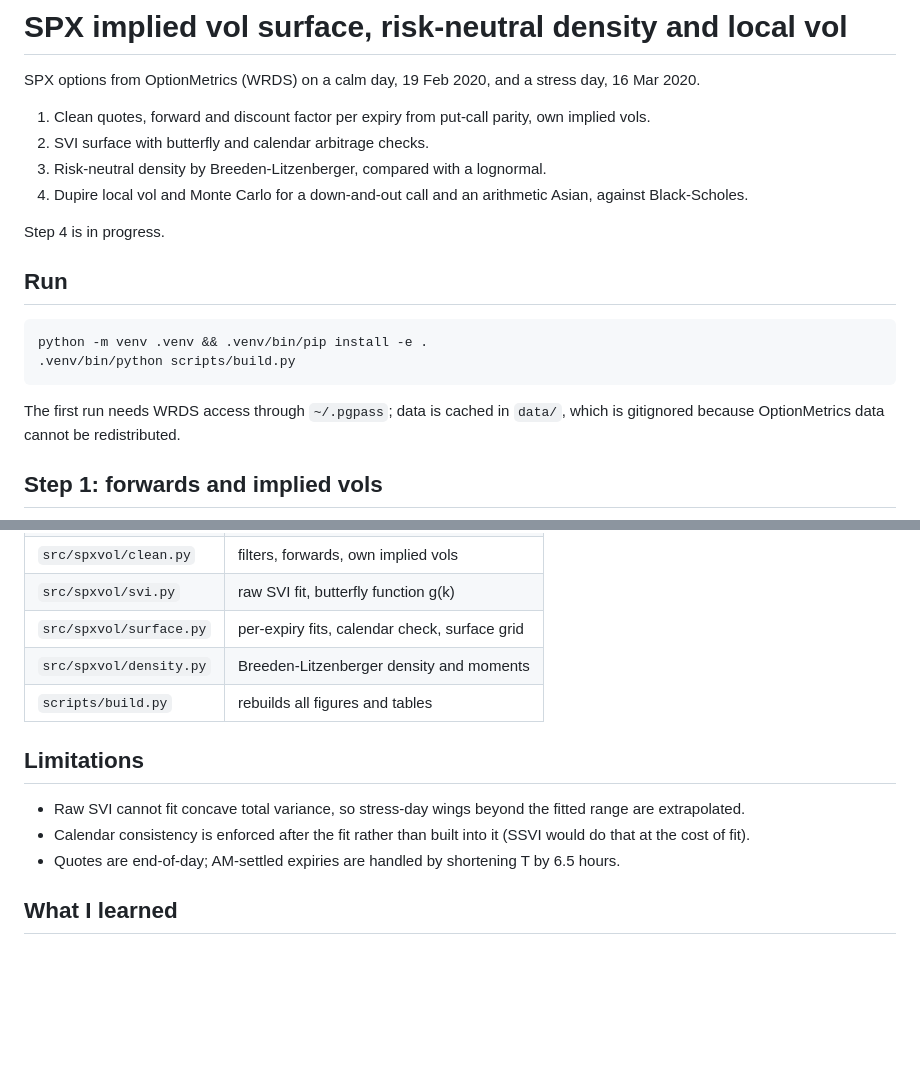
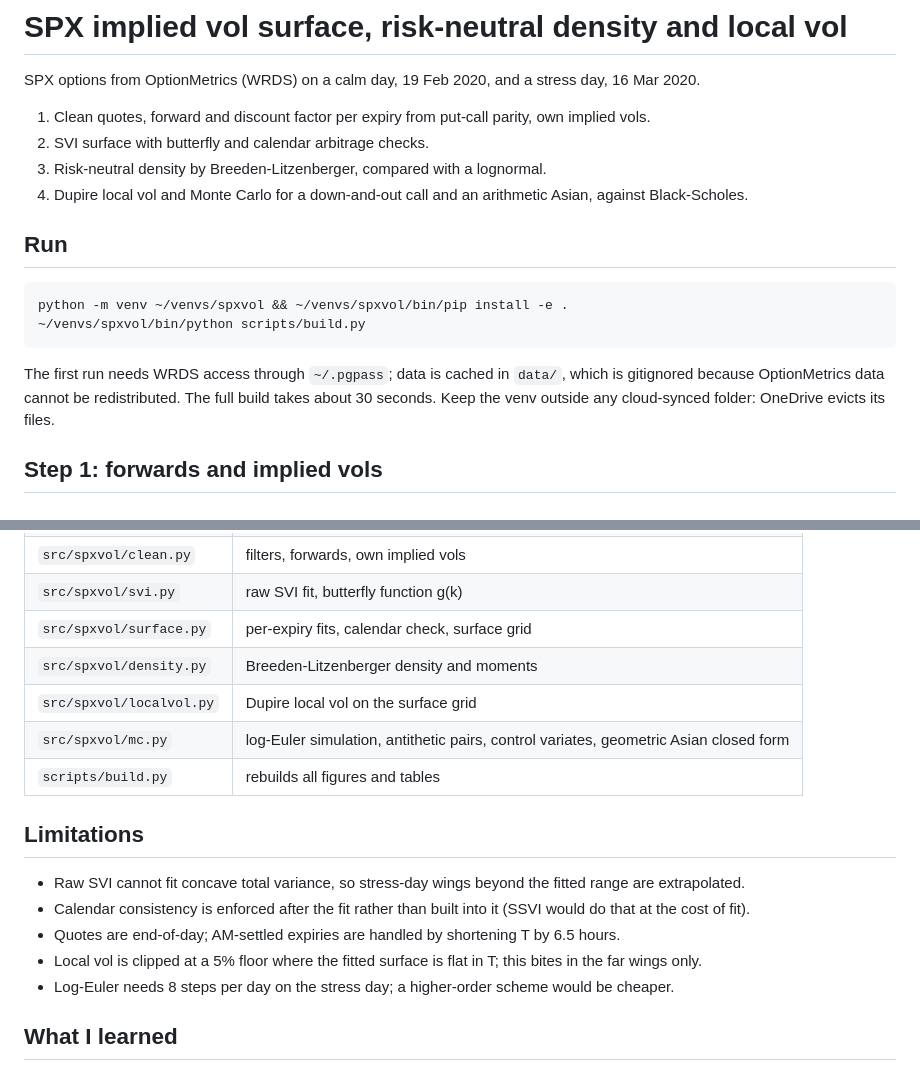
Before and after one commit to grissou/spx-implied-vol, a Markdown page: README.md, 2 parts joined by grey strips. Drawn GitHub-style; blank space fills up the shorter version.

Commit message:
Step 4: Dupire local vol, Monte Carlo validation, barrier and Asian vs Black-Scholes

````diff
--- a/README.md
+++ b/README.md
@@ -7,17 +7,16 @@ SPX options from OptionMetrics (WRDS) on a calm day, 19 Feb 2020, and a stress d
 3. Risk-neutral density by Breeden-Litzenberger, compared with a lognormal.
 4. Dupire local vol and Monte Carlo for a down-and-out call and an arithmetic Asian, against Black-Scholes.
 
-Step 4 is in progress.
-
 ## Run
 
 ```
-python -m venv .venv && .venv/bin/pip install -e .
-.venv/bin/python scripts/build.py
+python -m venv ~/venvs/spxvol && ~/venvs/spxvol/bin/pip install -e .
+~/venvs/spxvol/bin/python scripts/build.py
 ```
 
 The first run needs WRDS access through `~/.pgpass`; data is cached in `data/`, which is
-gitignored because OptionMetrics data cannot be redistributed.
+gitignored because OptionMetrics data cannot be redistributed. The full build takes about
+30 seconds. Keep the venv outside any cloud-synced folder: OneDrive evicts its files.
 
 ## Step 1: forwards and implied vols
 
@@ -73,6 +107,8 @@ Mass integrates to 1.000 and the mean equals the forward on every slice.
 | `src/spxvol/svi.py` | raw SVI fit, butterfly function g(k) |
 | `src/spxvol/surface.py` | per-expiry fits, calendar check, surface grid |
 | `src/spxvol/density.py` | Breeden-Litzenberger density and moments |
+| `src/spxvol/localvol.py` | Dupire local vol on the surface grid |
+| `src/spxvol/mc.py` | log-Euler simulation, antithetic pairs, control variates, geometric Asian closed form |
 | `scripts/build.py` | rebuilds all figures and tables |
 
 ## Limitations
@@ -80,5 +116,7 @@ Mass integrates to 1.000 and the mean equals the forward on every slice.
 - Raw SVI cannot fit concave total variance, so stress-day wings beyond the fitted range are extrapolated.
 - Calendar consistency is enforced after the fit rather than built into it (SSVI would do that at the cost of fit).
 - Quotes are end-of-day; AM-settled expiries are handled by shortening T by 6.5 hours.
+- Local vol is clipped at a 5% floor where the fitted surface is flat in T; this bites in the far wings only.
+- Log-Euler needs 8 steps per day on the stress day; a higher-order scheme would be cheaper.
 
 ## What I learned
````
Also changed, not shown: other parts of README.md (+35 -0 lines), figures/step4_convergence.png (added), figures/step4_localvol.png (added), figures/step4_validation.png (added), 4 other files.
